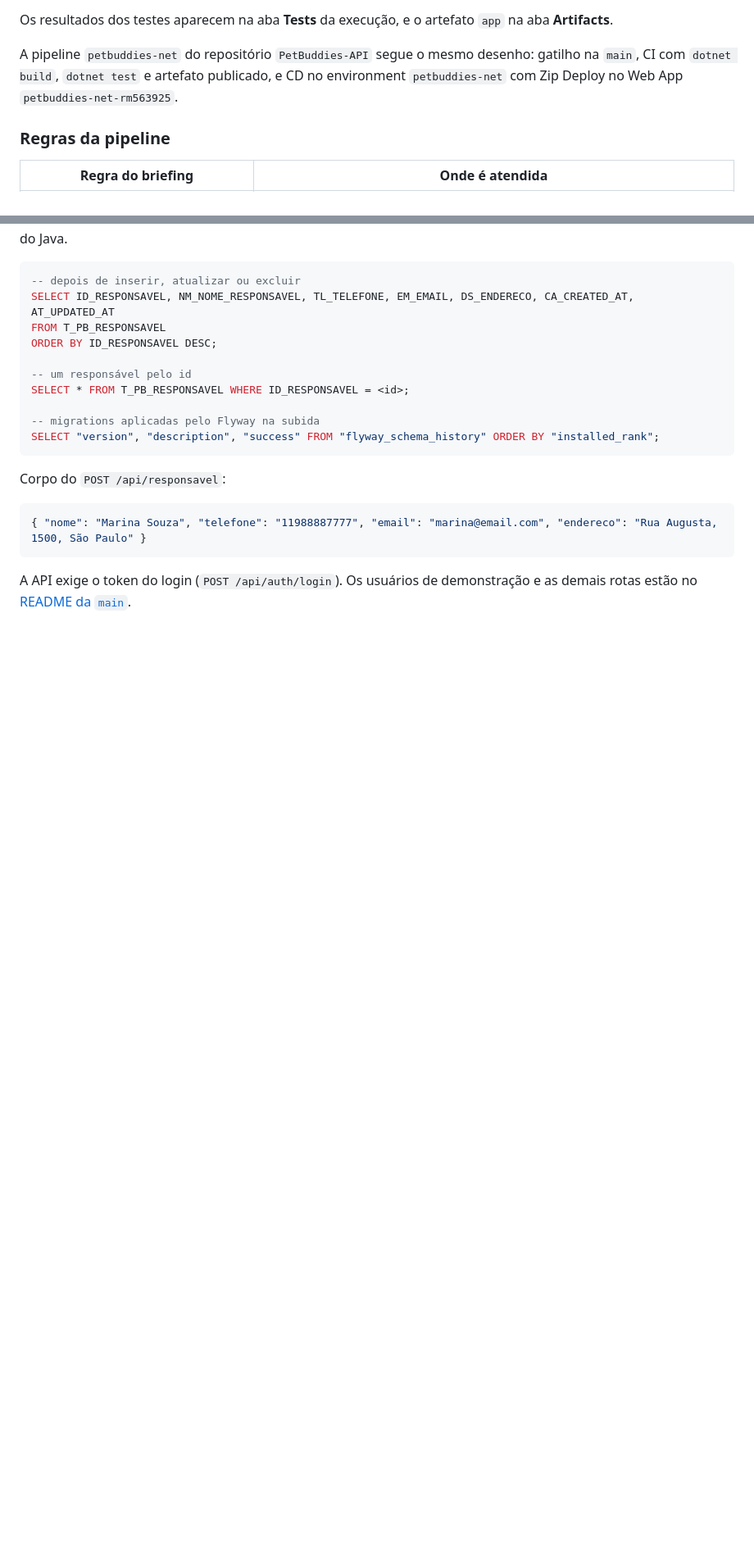
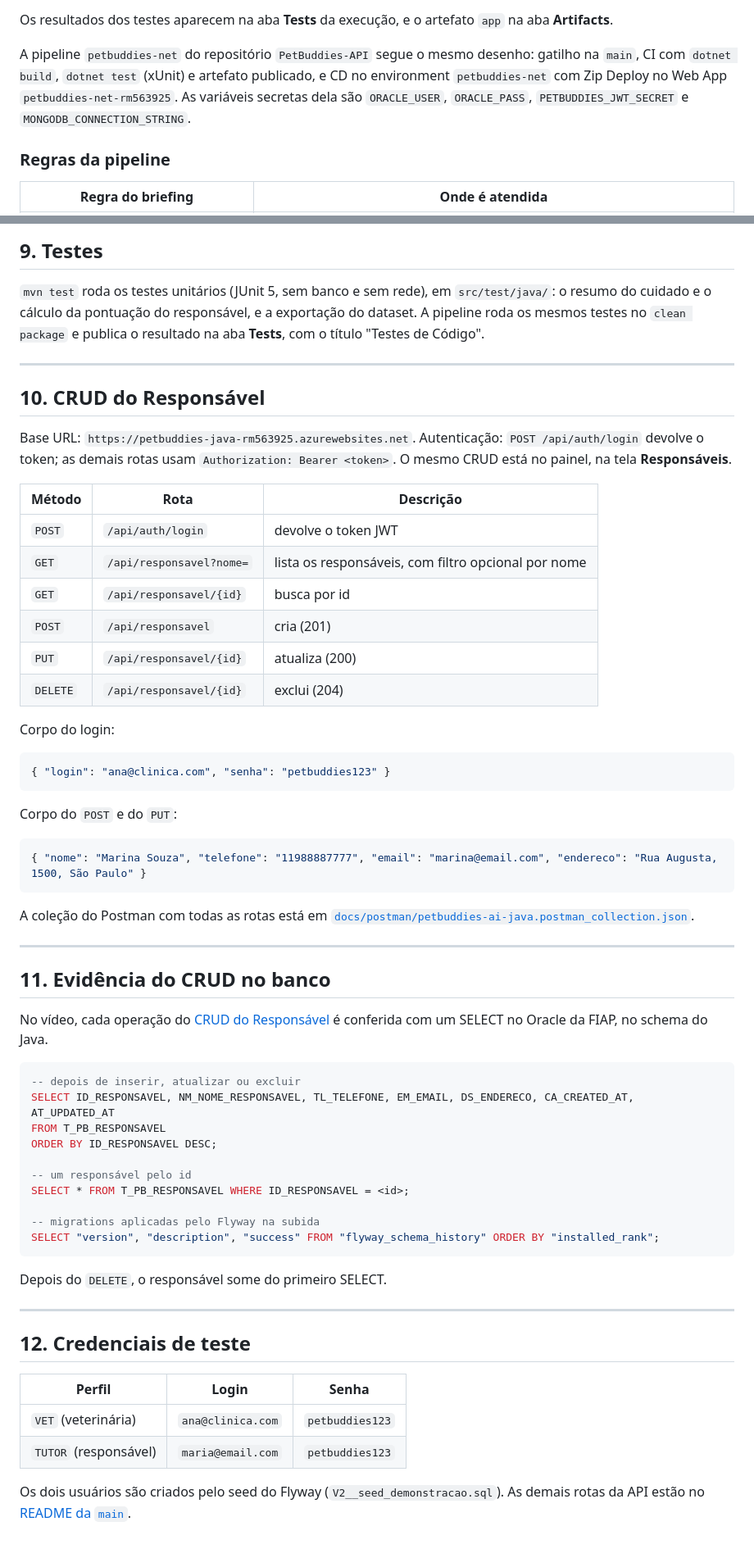
Before and after one commit to 3BugBuddies/PetBuddies-AI, a Markdown page: README.md, 2 parts joined by grey strips. Shown at 82% size. GitHub-like rendering; blank space fills up the shorter version.

````diff
--- a/README.md
+++ b/README.md
@@ -152,8 +178,9 @@ Arquivo: [`azure-pipelines.yml`](azure-pipelines.yml), no modo YAML. Agente `ubu
 Os resultados dos testes aparecem na aba **Tests** da execução, e o artefato `app` na aba **Artifacts**.
 
 A pipeline `petbuddies-net` do repositório `PetBuddies-API` segue o mesmo desenho: gatilho na `main`, CI com
-`dotnet build`, `dotnet test` e artefato publicado, e CD no environment `petbuddies-net` com Zip Deploy no Web App
-`petbuddies-net-rm563925`.
+`dotnet build`, `dotnet test` (xUnit) e artefato publicado, e CD no environment `petbuddies-net` com Zip Deploy no Web
+App `petbuddies-net-rm563925`. As variáveis secretas dela são `ORACLE_USER`, `ORACLE_PASS`, `PETBUDDIES_JWT_SECRET` e
+`MONGODB_CONNECTION_STRING`.
 
 ### Regras da pipeline
 
@@ -207,3 +294,45 @@ O CRUD do vídeo é o do **Responsável**: pelo painel (tela **Responsáveis**)
+## 9. Testes
+
+`mvn test` roda os testes unitários (JUnit 5, sem banco e sem rede), em `src/test/java/`: o resumo do cuidado e o
+cálculo da pontuação do responsável, e a exportação do dataset. A pipeline roda os mesmos testes no `clean package` e
+publica o resultado na aba **Tests**, com o título "Testes de Código".
+
+---
+
+## 10. CRUD do Responsável
+
+Base URL: `https://petbuddies-java-rm563925.azurewebsites.net`. Autenticação: `POST /api/auth/login` devolve o token;
+as demais rotas usam `Authorization: Bearer <token>`. O mesmo CRUD está no painel, na tela **Responsáveis**.
+
+| Método | Rota | Descrição |
+|--------|------|-----------|
+| `POST` | `/api/auth/login` | devolve o token JWT |
+| `GET` | `/api/responsavel?nome=` | lista os responsáveis, com filtro opcional por nome |
+| `GET` | `/api/responsavel/{id}` | busca por id |
+| `POST` | `/api/responsavel` | cria (201) |
+| `PUT` | `/api/responsavel/{id}` | atualiza (200) |
+| `DELETE` | `/api/responsavel/{id}` | exclui (204) |
+
+Corpo do login:
+
+```json
+{ "login": "ana@clinica.com", "senha": "petbuddies123" }
+```
+
+Corpo do `POST` e do `PUT`:
+
+```json
+{ "nome": "Marina Souza", "telefone": "11988887777", "email": "marina@email.com", "endereco": "Rua Augusta, 1500, São Paulo" }
+```
+
+A coleção do Postman com todas as rotas está em
+[`docs/postman/petbuddies-ai-java.postman_collection.json`](docs/postman/petbuddies-ai-java.postman_collection.json).
+
+---
+
+## 11. Evidência do CRUD no banco
+
+No vídeo, cada operação do [CRUD do Responsável](#10-crud-do-responsável) é conferida com um SELECT no Oracle da FIAP,
 no schema do Java.
 
 ```sql
@@ -219,11 +348,16 @@ SELECT * FROM T_PB_RESPONSAVEL WHERE ID_RESPONSAVEL = <id>;
 SELECT "version", "description", "success" FROM "flyway_schema_history" ORDER BY "installed_rank";
 ```
 
-Corpo do `POST /api/responsavel`:
+Depois do `DELETE`, o responsável some do primeiro SELECT.
 
-```json
-{ "nome": "Marina Souza", "telefone": "11988887777", "email": "marina@email.com", "endereco": "Rua Augusta, 1500, São Paulo" }
-```
+---
 
-A API exige o token do login (`POST /api/auth/login`). Os usuários de demonstração e as demais rotas estão no
+## 12. Credenciais de teste
+
+| Perfil | Login | Senha |
+|--------|-------|-------|
+| `VET` (veterinária) | `ana@clinica.com` | `petbuddies123` |
+| `TUTOR` (responsável) | `maria@email.com` | `petbuddies123` |
+
+Os dois usuários são criados pelo seed do Flyway (`V2__seed_demonstracao.sql`). As demais rotas da API estão no
 [README da `main`](https://github.com/3BugBuddies/PetBuddies-AI/blob/main/README.md).
````
Also changed, not shown: other parts of README.md (+96 -10 lines), assets/figuras/arquitetura-devops.png, 1 other file.
